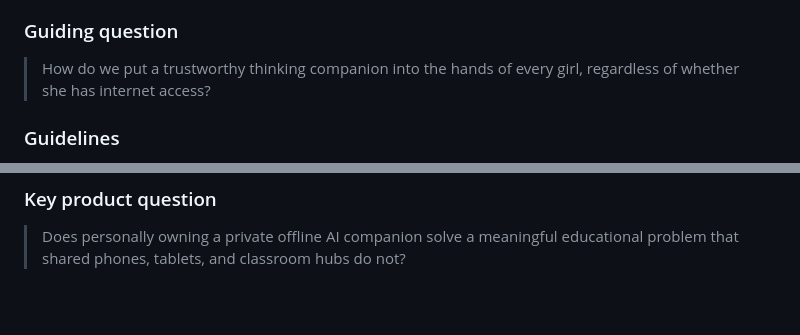
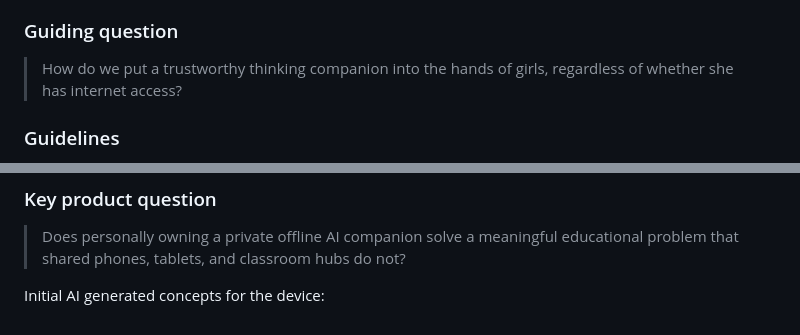
Before and after one commit to dannygoldfield/Ana, a Markdown page: WEBSITE.md, 2 parts joined by grey strips. Rendered like a GitHub page; blank space fills up the shorter version.

Commit message:
Update website copy

```diff
--- a/WEBSITE.md
+++ b/WEBSITE.md
@@ -8,7 +8,7 @@ Anandana Kapur, a filmmaker and academic in India, and her mother, Professor Kir
 
 ### Guiding question
 
-> How do we put a trustworthy thinking companion into the hands of every girl, regardless of whether she has internet access?
+> How do we put a trustworthy thinking companion into the hands of girls, regardless of whether she has internet access?
 
 ### Guidelines
 
@@ -75,3 +75,5 @@ A girl can turn ANA on, privately ask questions, learn, create, and save ideas w
 ### Key product question
 
 > Does personally owning a private offline AI companion solve a meaningful educational problem that shared phones, tablets, and classroom hubs do not?
+
+Initial AI generated concepts for the device:
```
